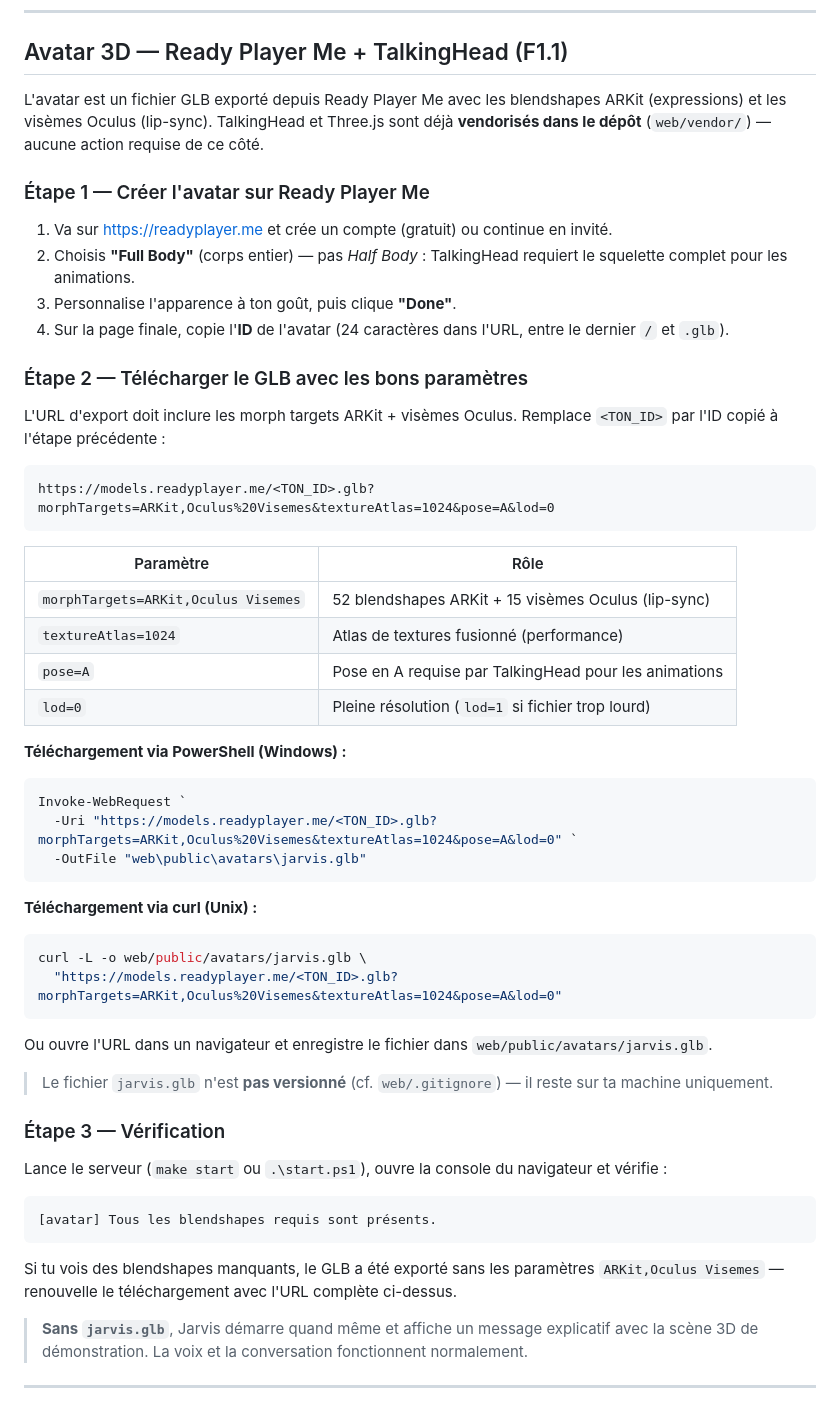
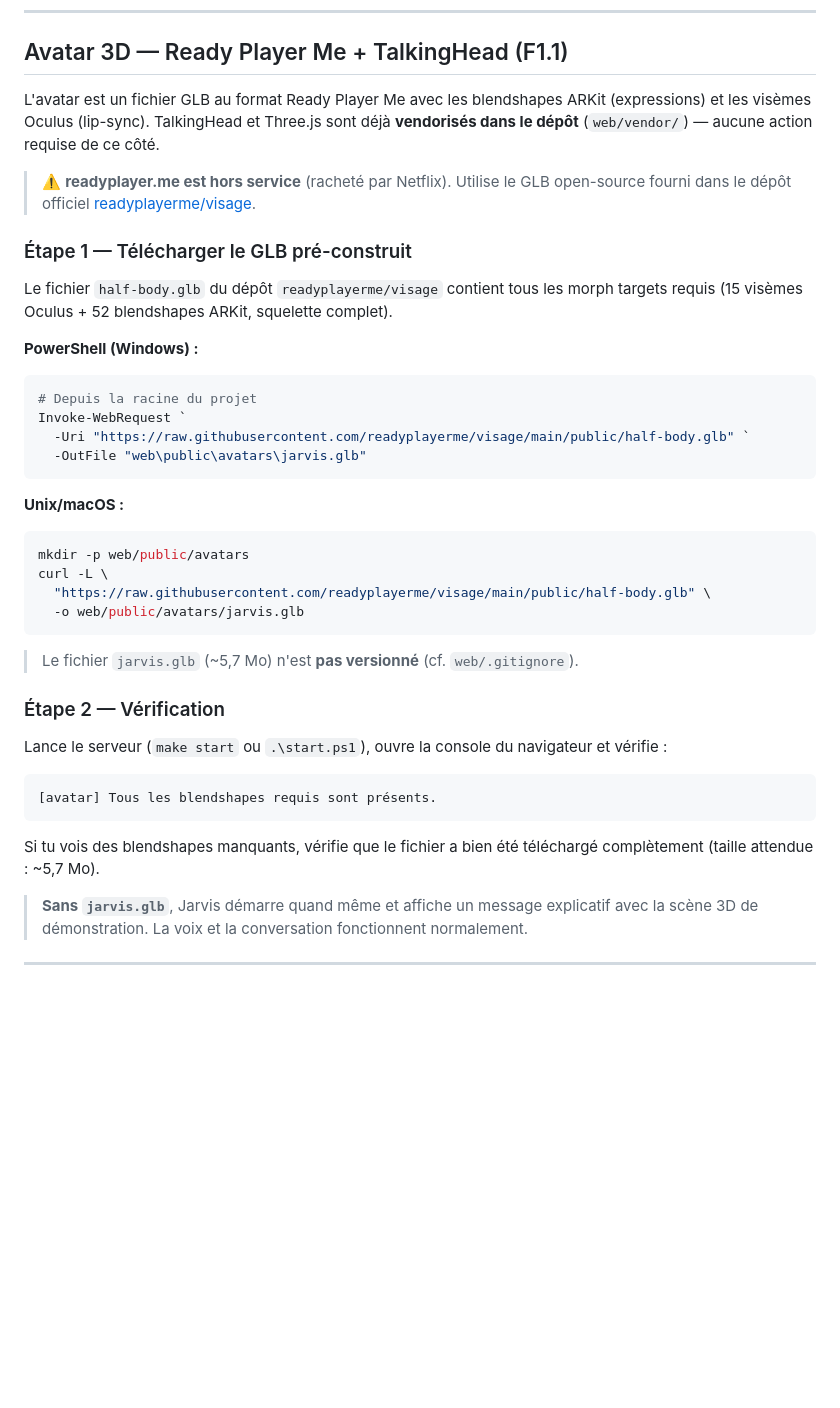
Before and after one commit to do4fun/javis-fable, a Markdown page: docs/install.md, the part around the change. Rendered like a GitHub page; blank space fills up the shorter version.

````diff
--- a/docs/install.md
+++ b/docs/install.md
@@ -452,59 +452,41 @@ make check
 
 ## Avatar 3D — Ready Player Me + TalkingHead (F1.1)
 
-L'avatar est un fichier GLB exporté depuis Ready Player Me avec les blendshapes
+L'avatar est un fichier GLB au format Ready Player Me avec les blendshapes
 ARKit (expressions) et les visèmes Oculus (lip-sync). TalkingHead et Three.js
 sont déjà **vendorisés dans le dépôt** (`web/vendor/`) — aucune action requise
 de ce côté.
 
-### Étape 1 — Créer l'avatar sur Ready Player Me
+> ⚠️ **readyplayer.me est hors service** (racheté par Netflix). Utilise le GLB
+> open-source fourni dans le dépôt officiel [readyplayerme/visage](https://github.com/readyplayerme/visage).
 
-1. Va sur <https://readyplayer.me> et crée un compte (gratuit) ou continue en
-   invité.
-2. Choisis **"Full Body"** (corps entier) — pas *Half Body* : TalkingHead
-   requiert le squelette complet pour les animations.
-3. Personnalise l'apparence à ton goût, puis clique **"Done"**.
-4. Sur la page finale, copie l'**ID** de l'avatar (24 caractères dans l'URL,
-   entre le dernier `/` et `.glb`).
+### Étape 1 — Télécharger le GLB pré-construit
 
-### Étape 2 — Télécharger le GLB avec les bons paramètres
+Le fichier `half-body.glb` du dépôt `readyplayerme/visage` contient tous les
+morph targets requis (15 visèmes Oculus + 52 blendshapes ARKit, squelette
+complet).
 
-L'URL d'export doit inclure les morph targets ARKit + visèmes Oculus.
-Remplace `<TON_ID>` par l'ID copié à l'étape précédente :
-
-```text
-https://models.readyplayer.me/<TON_ID>.glb?morphTargets=ARKit,Oculus%20Visemes&textureAtlas=1024&pose=A&lod=0
-```
-
-| Paramètre                          | Rôle                                                  |
-|------------------------------------|-------------------------------------------------------|
-| `morphTargets=ARKit,Oculus Visemes`| 52 blendshapes ARKit + 15 visèmes Oculus (lip-sync)   |
-| `textureAtlas=1024`                | Atlas de textures fusionné (performance)              |
-| `pose=A`                           | Pose en A requise par TalkingHead pour les animations |
-| `lod=0`                            | Pleine résolution (`lod=1` si fichier trop lourd)     |
-
-**Téléchargement via PowerShell (Windows) :**
+**PowerShell (Windows) :**
 
 ```powershell
+# Depuis la racine du projet
 Invoke-WebRequest `
-  -Uri "https://models.readyplayer.me/<TON_ID>.glb?morphTargets=ARKit,Oculus%20Visemes&textureAtlas=1024&pose=A&lod=0" `
+  -Uri "https://raw.githubusercontent.com/readyplayerme/visage/main/public/half-body.glb" `
   -OutFile "web\public\avatars\jarvis.glb"
 ```
 
-**Téléchargement via curl (Unix) :**
+**Unix/macOS :**
 
 ```bash
-curl -L -o web/public/avatars/jarvis.glb \
-  "https://models.readyplayer.me/<TON_ID>.glb?morphTargets=ARKit,Oculus%20Visemes&textureAtlas=1024&pose=A&lod=0"
+mkdir -p web/public/avatars
+curl -L \
+  "https://raw.githubusercontent.com/readyplayerme/visage/main/public/half-body.glb" \
+  -o web/public/avatars/jarvis.glb
 ```
 
-Ou ouvre l'URL dans un navigateur et enregistre le fichier dans
-`web/public/avatars/jarvis.glb`.
+> Le fichier `jarvis.glb` (~5,7 Mo) n'est **pas versionné** (cf. `web/.gitignore`).
 
-> Le fichier `jarvis.glb` n'est **pas versionné** (cf. `web/.gitignore`) — il
-> reste sur ta machine uniquement.
-
-### Étape 3 — Vérification
+### Étape 2 — Vérification
 
 Lance le serveur (`make start` ou `.\start.ps1`), ouvre la console du navigateur
 et vérifie :
@@ -513,9 +495,8 @@ et vérifie :
 [avatar] Tous les blendshapes requis sont présents.
 ```
 
-Si tu vois des blendshapes manquants, le GLB a été exporté sans les paramètres
-`ARKit,Oculus Visemes` — renouvelle le téléchargement avec l'URL complète
-ci-dessus.
+Si tu vois des blendshapes manquants, vérifie que le fichier a bien été
+téléchargé complètement (taille attendue : ~5,7 Mo).
 
 > **Sans `jarvis.glb`**, Jarvis démarre quand même et affiche un message
 > explicatif avec la scène 3D de démonstration. La voix et la conversation
````
Also changed, not shown: docs/avatar.md (+38 -17 lines).
